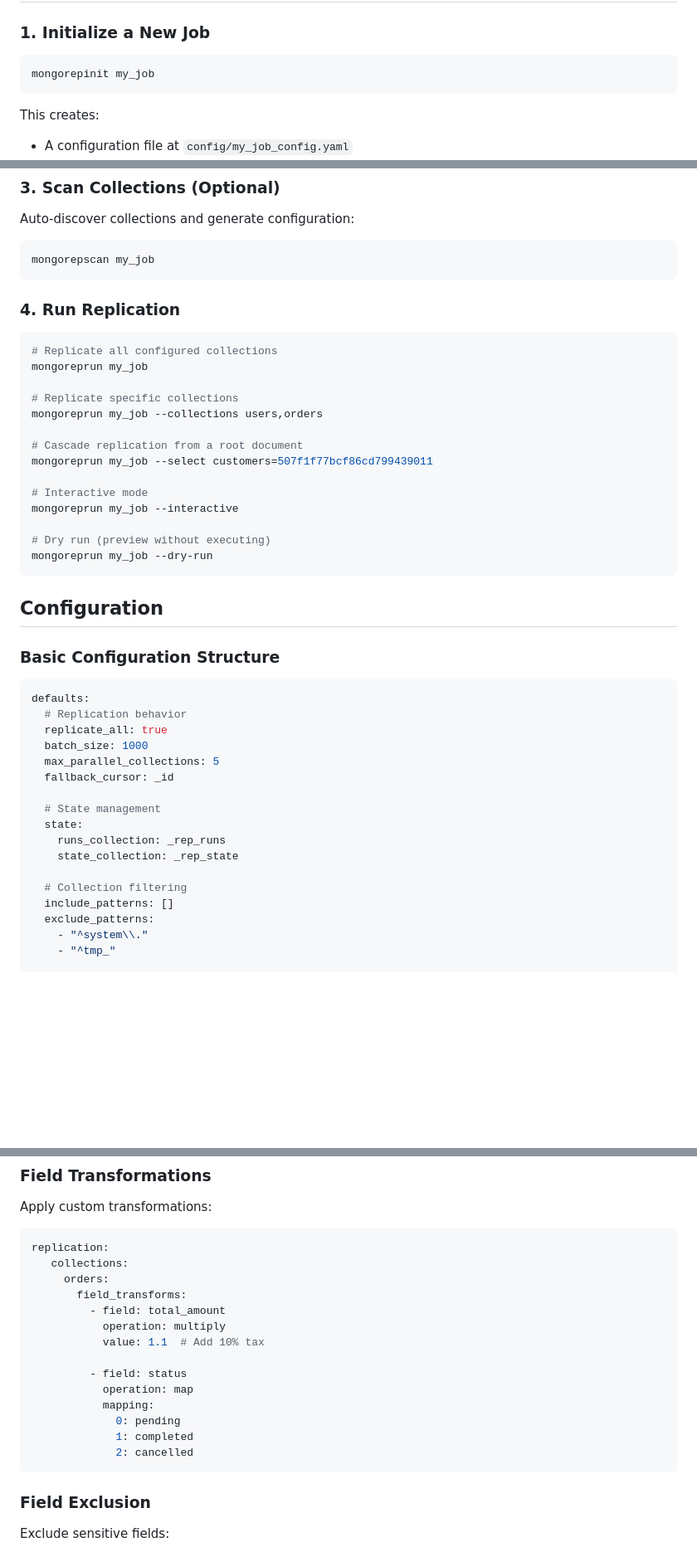
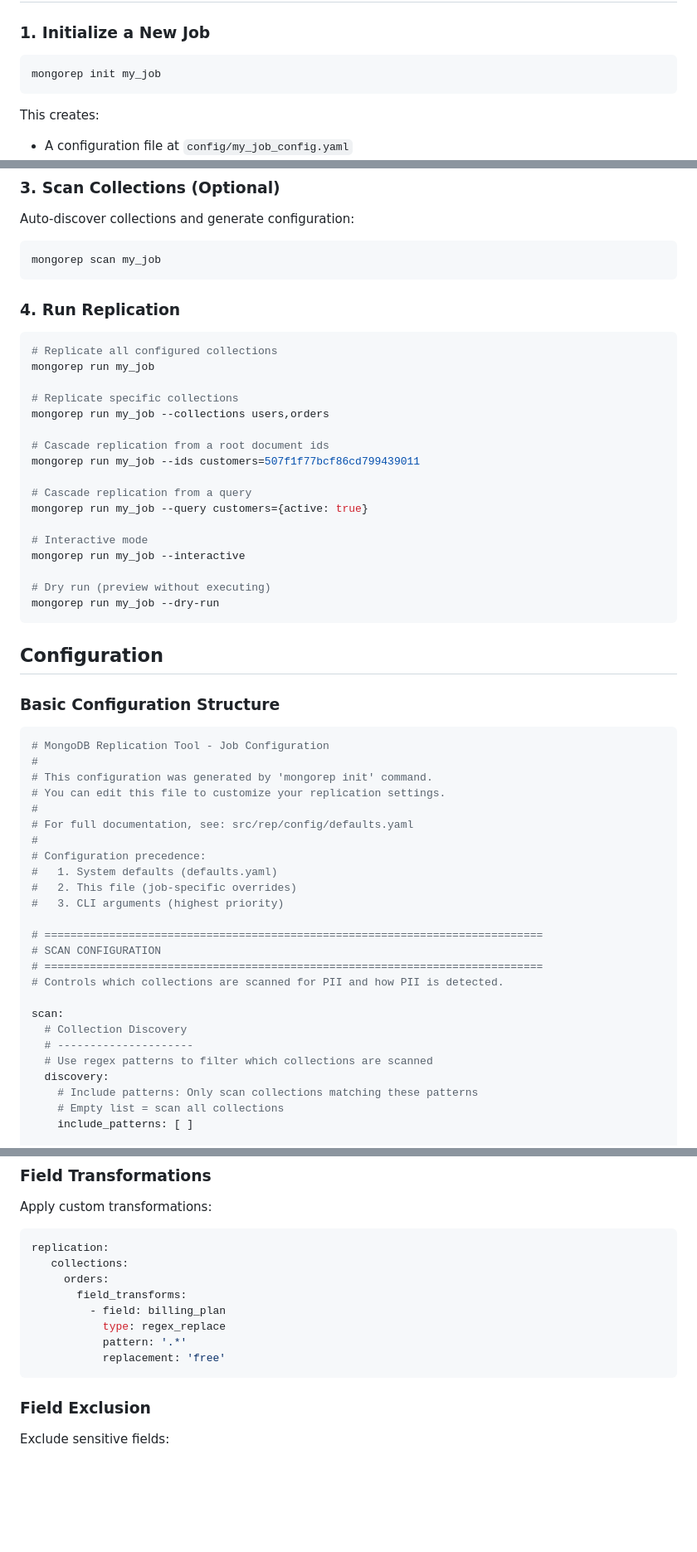
Before and after one commit to nhuray/mongo-replication, a Markdown page: README.md, 3 parts joined by grey strips. Shown at 83% size. Drawn GitHub-style; blank space fills up the shorter version.

Commit message:
docs: update README.md

````diff
--- a/README.md
+++ b/README.md
@@ -39,7 +39,7 @@ uv sync
 ### 1. Initialize a New Job
 
 ```bash
-mongorepinit my_job
+mongorep init my_job
 ```
 
 This creates:
@@ -62,26 +62,29 @@ REP_MY_JOB_ENABLED=true
 Auto-discover collections and generate configuration:
 
 ```bash
-mongorepscan my_job
+mongorep scan my_job
 ```
 
 ### 4. Run Replication
 
 ```bash
 # Replicate all configured collections
-mongoreprun my_job
+mongorep run my_job
 
 # Replicate specific collections
-mongoreprun my_job --collections users,orders
+mongorep run my_job --collections users,orders
 
-# Cascade replication from a root document
-mongoreprun my_job --select customers=507f1f77bcf86cd799439011
+# Cascade replication from a root document ids
+mongorep run my_job --ids customers=507f1f77bcf86cd799439011
+
+# Cascade replication from a query
+mongorep run my_job --query customers={active: true}
 
 # Interactive mode
-mongoreprun my_job --interactive
+mongorep run my_job --interactive
 
 # Dry run (preview without executing)
-mongoreprun my_job --dry-run
+mongorep run my_job --dry-run
 ```
 
 ## Configuration
@@ -89,21 +92,29 @@ mongoreprun my_job --dry-run
 ### Basic Configuration Structure
 
 ```yaml
-defaults:
-  # Replication behavior
-  replicate_all: true
-  batch_size: 1000
-  max_parallel_collections: 5
-  fallback_cursor: _id
+# MongoDB Replication Tool - Job Configuration
+#
+# This configuration was generated by 'mongorep init' command.
+# You can edit this file to customize your replication settings.
+#
+# For full documentation, see: src/rep/config/defaults.yaml
+#
+# Configuration precedence:
+#   1. System defaults (defaults.yaml)
+#   2. This file (job-specific overrides)
+#   3. CLI arguments (highest priority)
 
-  # State management
-  state:
-    runs_collection: _rep_runs
-    state_collection: _rep_state
+# =============================================================================
+# SCAN CONFIGURATION
+# =============================================================================
+# Controls which collections are scanned for PII and how PII is detected.
 
-  # Collection filtering
-  include_patterns: []
-  exclude_patterns:
-    - "^system\\."
-    - "^tmp_"
+scan:
+  # Collection Discovery
+  # ---------------------
+  # Use regex patterns to filter which collections are scanned
+  discovery:
+    # Include patterns: Only scan collections matching these patterns
+    # Empty list = scan all collections
+    include_patterns: [ ]
 
@@ -234,16 +312,10 @@ replication:
    collections:
      orders:
        field_transforms:
-         - field: total_amount
-           operation: multiply
-           value: 1.1  # Add 10% tax
-
-         - field: status
-           operation: map
-           mapping:
-             0: pending
-             1: completed
-             2: cancelled
+         - field: billing_plan
+           type: regex_replace
+           pattern: '.*'
+           replacement: 'free'
 ```
 
 ### Field Exclusion
````
Also changed, not shown: other parts of README.md (+92 -25 lines), src/mongo_replication/README.md (+35 -35 lines).
